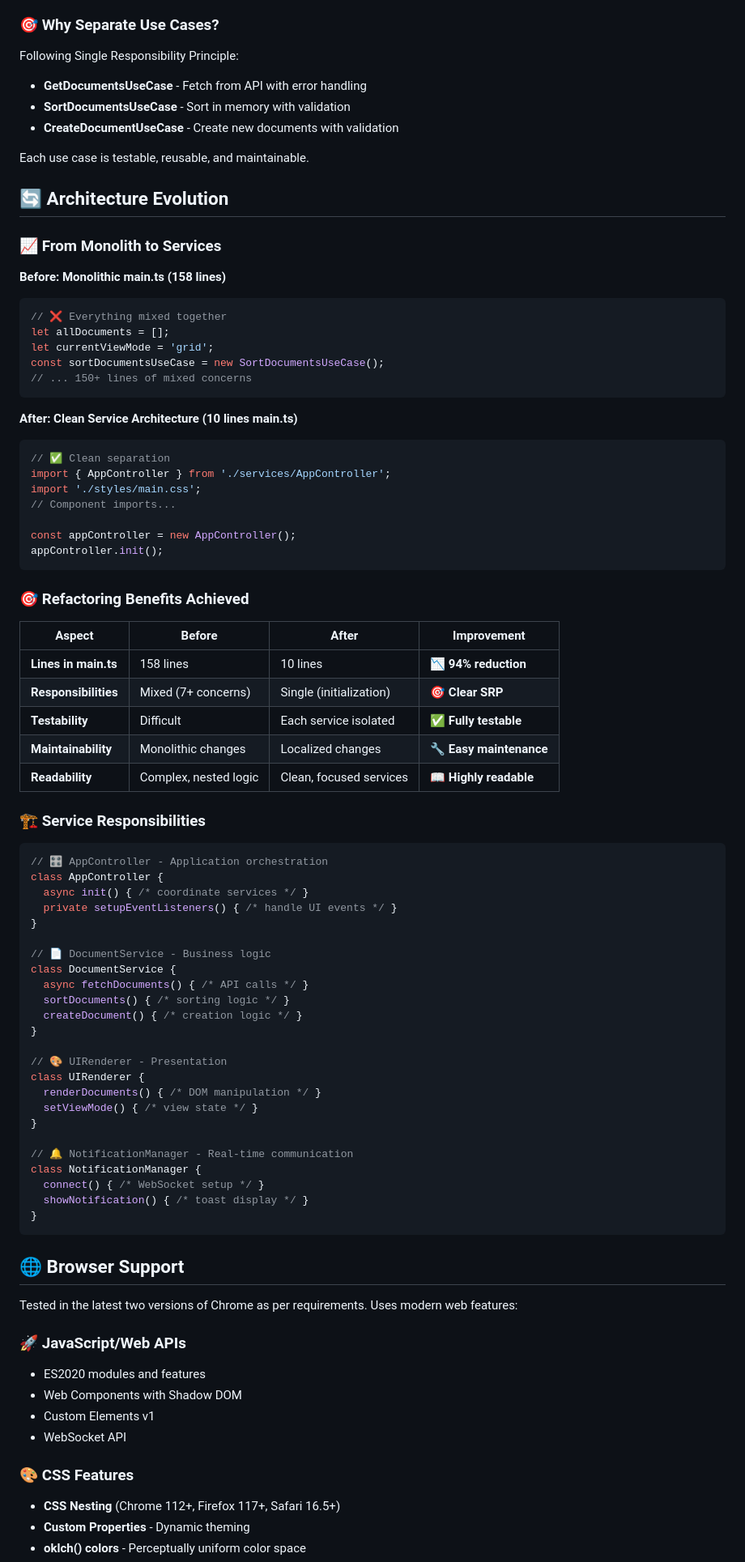
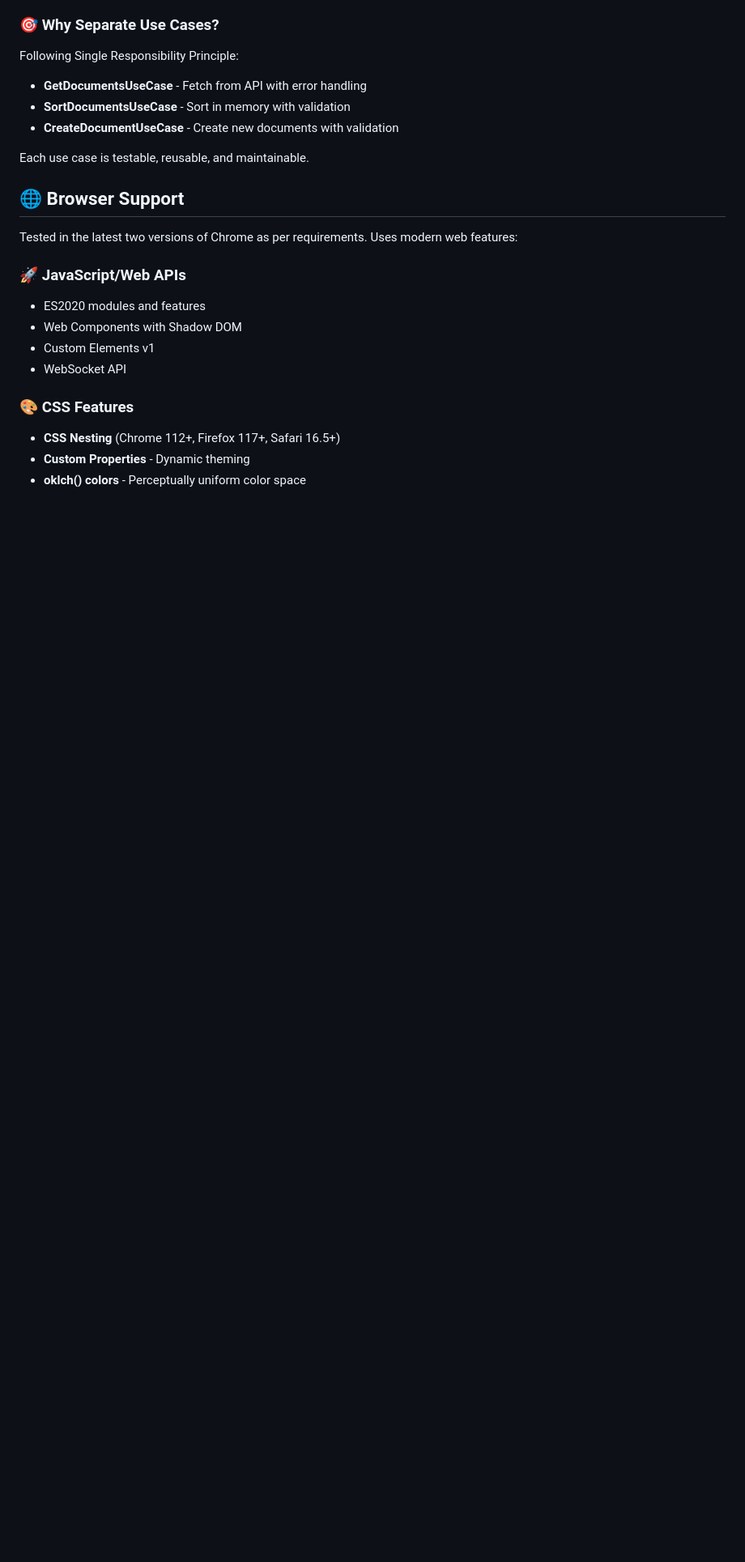
Before and after one commit to AgonisticKatai/realtime-document-viewer, a Markdown page: README.md, the part around the change printed below. Shown: that part at 81% size. Rendered like a GitHub page; blank space fills up the shorter version.

````diff
--- a/README.md
+++ b/README.md
@@ -346,69 +346,6 @@ Following Single Responsibility Principle:
 
 Each use case is testable, reusable, and maintainable.
 
-## 🔄 Architecture Evolution
-
-### 📈 **From Monolith to Services**
-
-**Before: Monolithic main.ts (158 lines)**
-```typescript
-// ❌ Everything mixed together
-let allDocuments = [];
-let currentViewMode = 'grid';
-const sortDocumentsUseCase = new SortDocumentsUseCase();
-// ... 150+ lines of mixed concerns
-```
-
-**After: Clean Service Architecture (10 lines main.ts)**
-```typescript
-// ✅ Clean separation
-import { AppController } from './services/AppController';
-import './styles/main.css';
-// Component imports...
-
-const appController = new AppController();
-appController.init();
-```
-
-### 🎯 **Refactoring Benefits Achieved**
-
-| Aspect | Before | After | Improvement |
-|--------|--------|-------|-------------|
-| **Lines in main.ts** | 158 lines | 10 lines | 📉 **94% reduction** |
-| **Responsibilities** | Mixed (7+ concerns) | Single (initialization) | 🎯 **Clear SRP** |
-| **Testability** | Difficult | Each service isolated | ✅ **Fully testable** |
-| **Maintainability** | Monolithic changes | Localized changes | 🔧 **Easy maintenance** |
-| **Readability** | Complex, nested logic | Clean, focused services | 📖 **Highly readable** |
-
-### 🏗️ **Service Responsibilities**
-
-```typescript
-// 🎛️ AppController - Application orchestration
-class AppController {
-  async init() { /* coordinate services */ }
-  private setupEventListeners() { /* handle UI events */ }
-}
-
-// 📄 DocumentService - Business logic
-class DocumentService {
-  async fetchDocuments() { /* API calls */ }
-  sortDocuments() { /* sorting logic */ }
-  createDocument() { /* creation logic */ }
-}
-
-// 🎨 UIRenderer - Presentation
-class UIRenderer {
-  renderDocuments() { /* DOM manipulation */ }
-  setViewMode() { /* view state */ }
-}
-
-// 🔔 NotificationManager - Real-time communication
-class NotificationManager {
-  connect() { /* WebSocket setup */ }
-  showNotification() { /* toast display */ }
-}
-```
-
 ## 🌐 Browser Support
 
 Tested in the latest two versions of Chrome as per requirements. Uses modern web features:
````
Also changed, not shown: other parts of README.md (+2 -2 lines).
